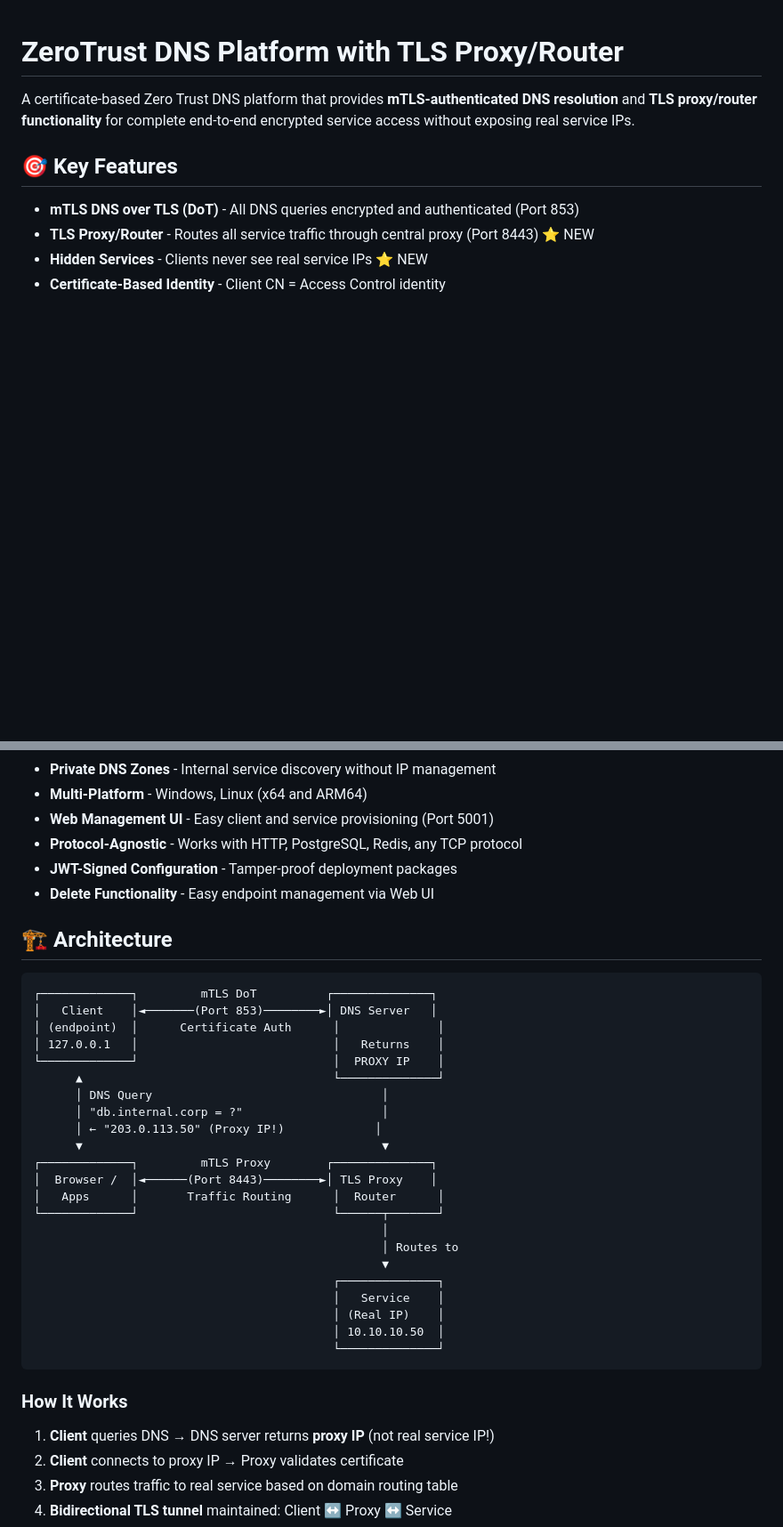
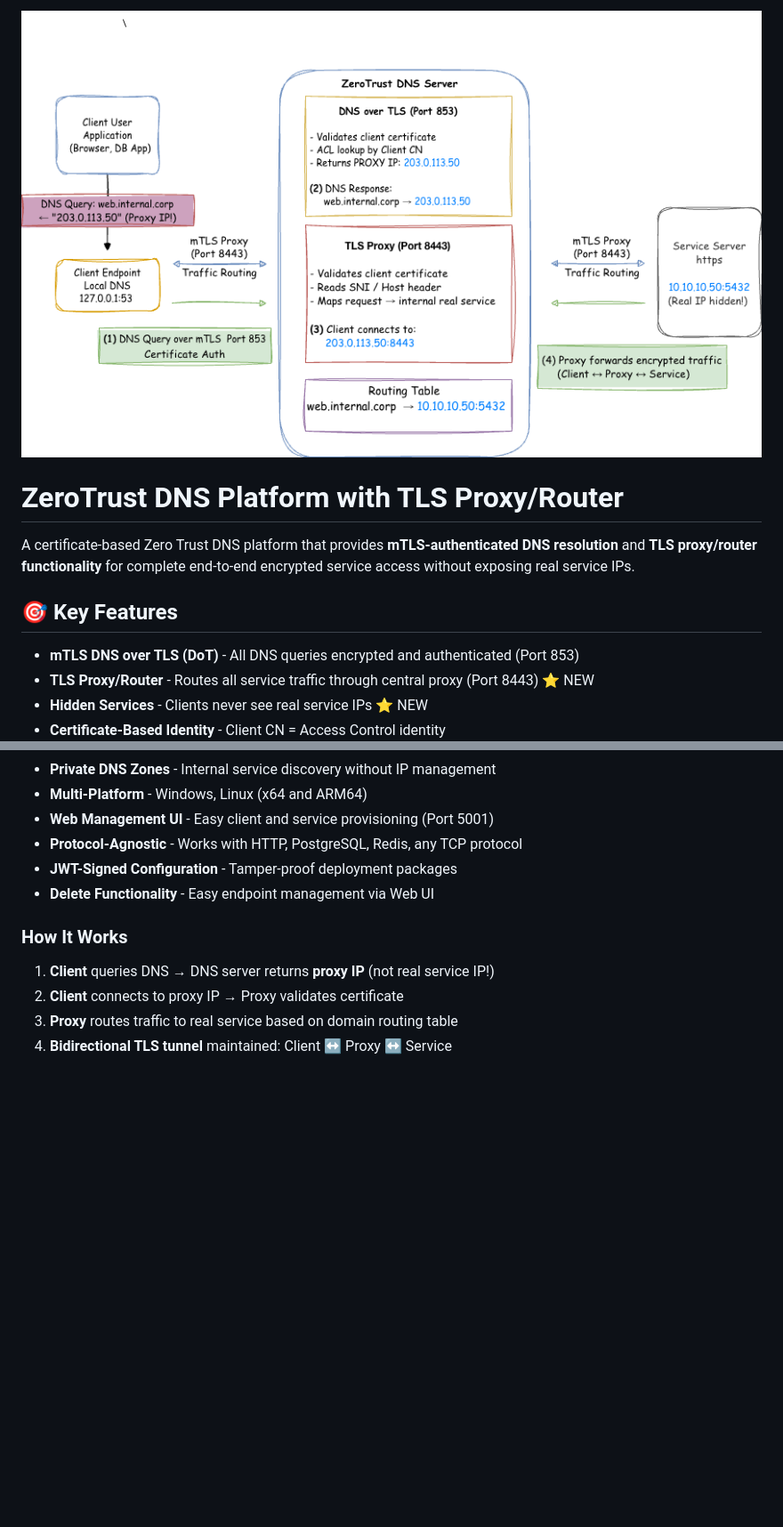
Before and after one commit to darqcube/ZT-DNS-PLATFORM, a Markdown page: README.md, 2 parts joined by grey strips. Shown at 89% size. Drawn GitHub-style; blank space fills up the shorter version.

Commit message:
add logo

````diff
--- a/README.md
+++ b/README.md
@@ -1,3 +1,5 @@
+![Logo](./image/ZeroTrustDNS+TLSProxyFlow.png)
+
 # ZeroTrust DNS Platform with TLS Proxy/Router
 
 A certificate-based Zero Trust DNS platform that provides **mTLS-authenticated DNS resolution** and **TLS proxy/router functionality** for complete end-to-end encrypted service access without exposing real service IPs.
@@ -14,32 +16,6 @@ A certificate-based Zero Trust DNS platform that provides **mTLS-authenticated D
 - **Protocol-Agnostic** - Works with HTTP, PostgreSQL, Redis, any TCP protocol
 - **JWT-Signed Configuration** - Tamper-proof deployment packages
 - **Delete Functionality** - Easy endpoint management via Web UI
-
-## 🏗️ Architecture
-```
-┌─────────────┐         mTLS DoT          ┌──────────────┐
-│   Client    │◄───────(Port 853)────────►│ DNS Server   │
-│ (endpoint)  │      Certificate Auth      │              │
-│ 127.0.0.1   │                            │   Returns    │
-└─────────────┘                            │  PROXY IP    │
-      ▲                                    └──────────────┘
-      │ DNS Query                                 │
-      │ "db.internal.corp = ?"                    │
-      │ ← "203.0.113.50" (Proxy IP!)             │
-      ▼                                           ▼
-┌─────────────┐         mTLS Proxy        ┌──────────────┐
-│  Browser /  │◄──────(Port 8443)────────►│ TLS Proxy    │
-│   Apps      │       Traffic Routing      │  Router      │
-└─────────────┘                            └──────┬───────┘
-                                                  │
-                                                  │ Routes to
-                                                  ▼
-                                           ┌──────────────┐
-                                           │   Service    │
-                                           │ (Real IP)    │
-                                           │ 10.10.10.50  │
-                                           └──────────────┘
-```
 
 ### How It Works
 
````
